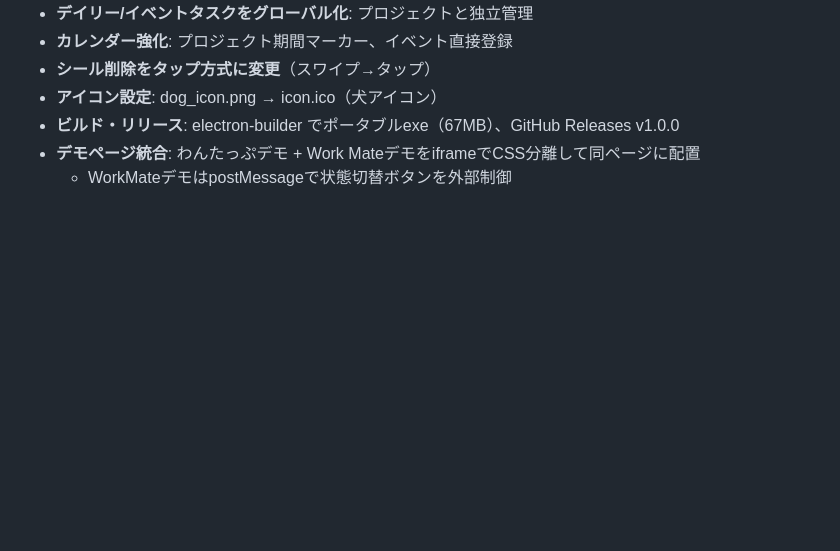
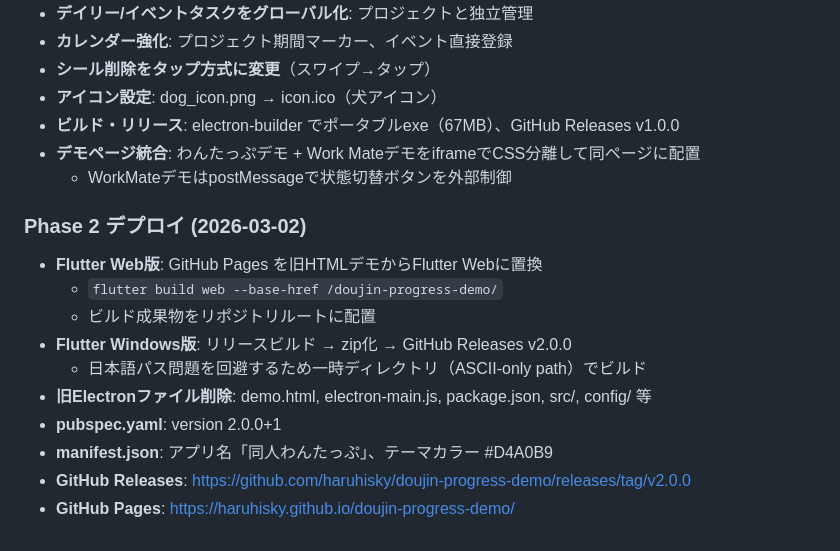
Before and after one commit to haruhisky/doujin-progress-demo, a Markdown page: CLAUDE.md, the part around the change. GitHub-like rendering; blank space fills up the shorter version.

Commit message:
CLAUDE.md: Phase 2 デプロイ進捗ログ追加
Co-Authored-By: Claude Opus 4.6 <noreply@anthropic.com>

```diff
--- a/CLAUDE.md
+++ b/CLAUDE.md
@@ -263,3 +263,15 @@ Work Mateと一緒に検討する。現状のペース分析パネルで基本
 - **ビルド・リリース**: electron-builder でポータブルexe（67MB）、GitHub Releases v1.0.0
 - **デモページ統合**: わんたっぷデモ + Work MateデモをiframeでCSS分離して同ページに配置
   - WorkMateデモはpostMessageで状態切替ボタンを外部制御
+
+### Phase 2 デプロイ (2026-03-02)
+- **Flutter Web版**: GitHub Pages を旧HTMLデモからFlutter Webに置換
+  - `flutter build web --base-href /doujin-progress-demo/`
+  - ビルド成果物をリポジトリルートに配置
+- **Flutter Windows版**: リリースビルド → zip化 → GitHub Releases v2.0.0
+  - 日本語パス問題を回避するため一時ディレクトリ（ASCII-only path）でビルド
+- **旧Electronファイル削除**: demo.html, electron-main.js, package.json, src/, config/ 等
+- **pubspec.yaml**: version 2.0.0+1
+- **manifest.json**: アプリ名「同人わんたっぷ」、テーマカラー #D4A0B9
+- **GitHub Releases**: https://github.com/haruhisky/doujin-progress-demo/releases/tag/v2.0.0
+- **GitHub Pages**: https://haruhisky.github.io/doujin-progress-demo/
```
